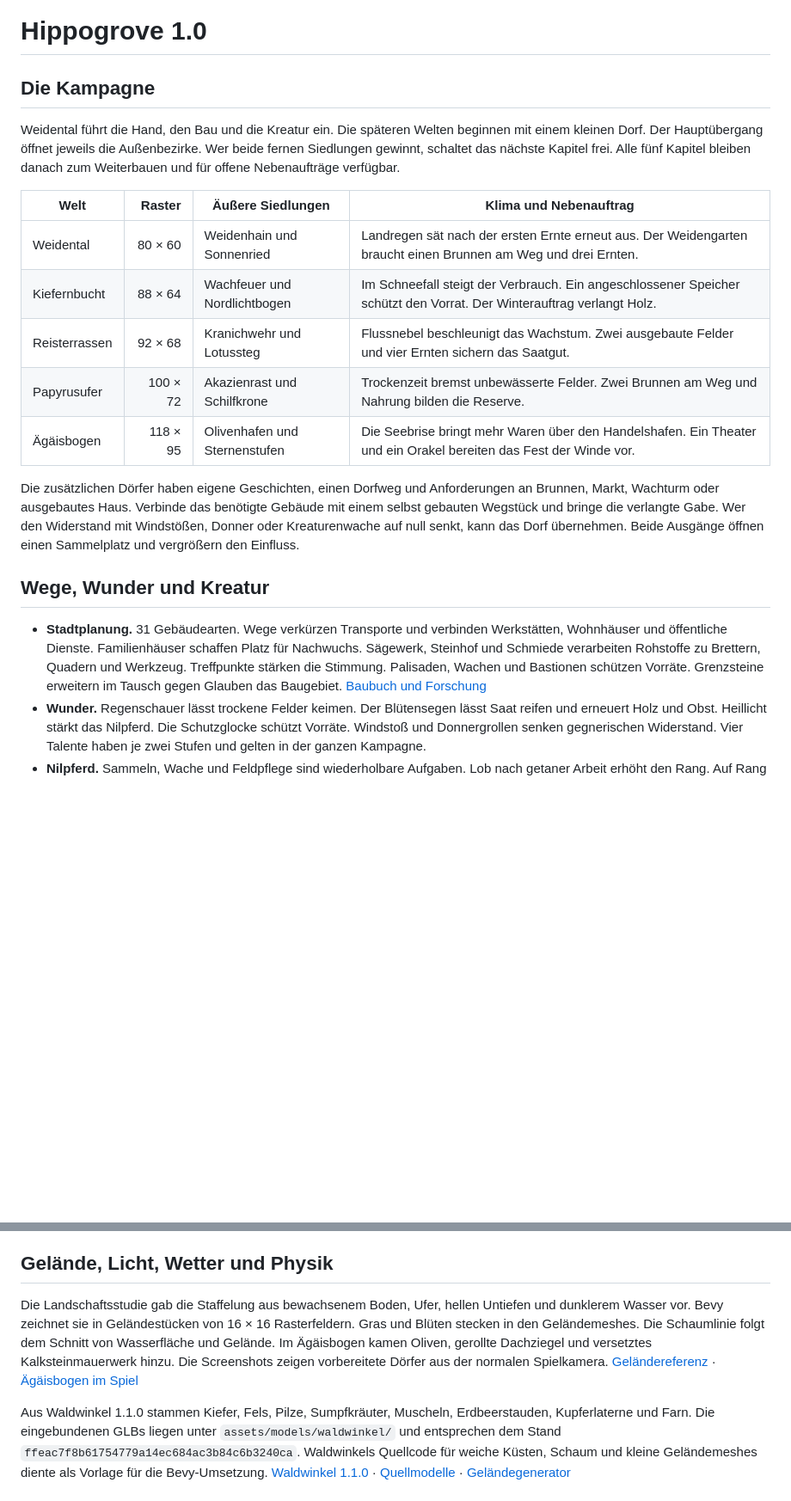
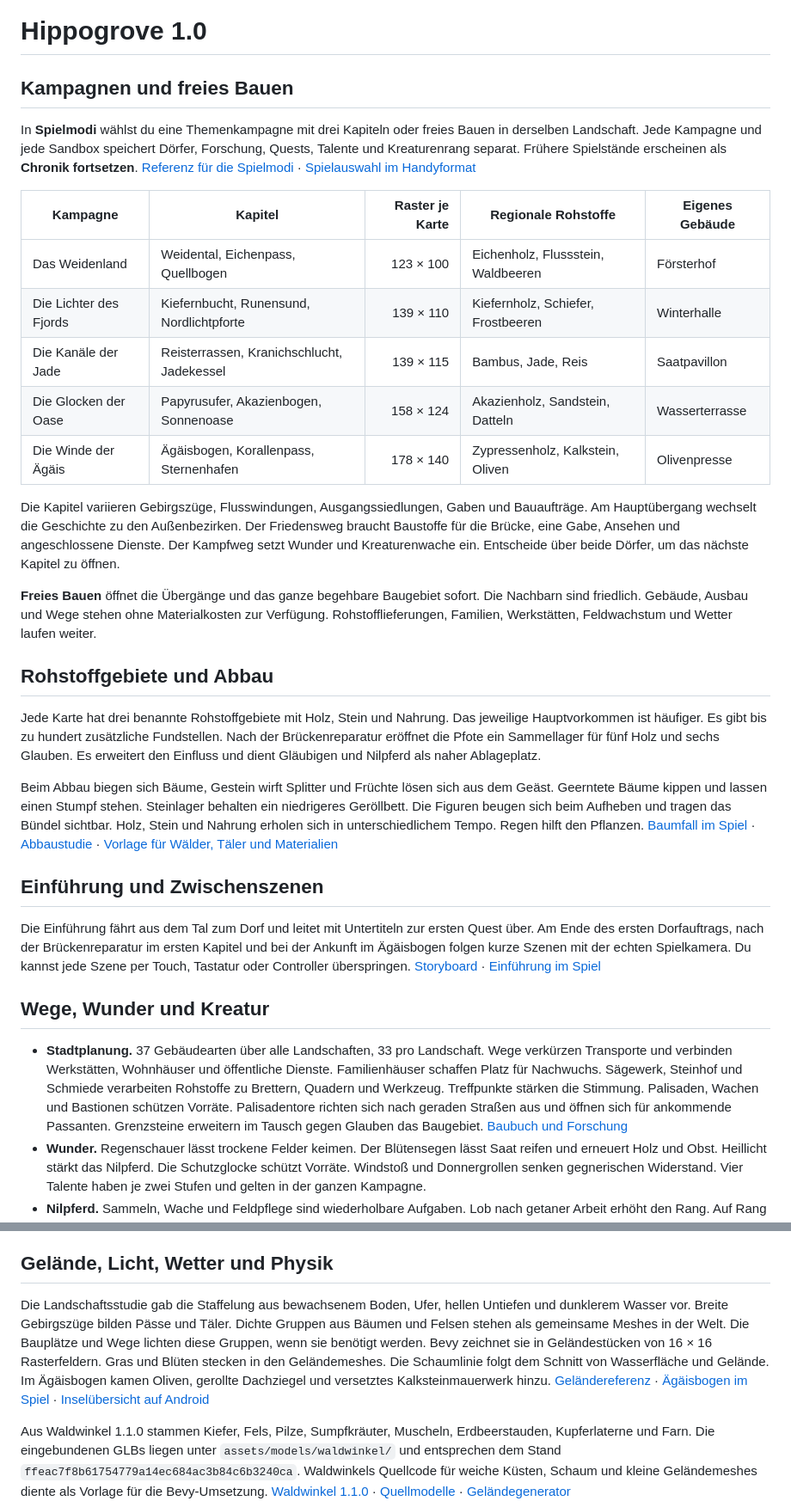
Before and after one commit to bthginfo/Hippogrove, a Markdown page: docs/V1.md, 2 parts joined by grey strips. Shown at 86% size. Drawn GitHub-style; blank space fills up the shorter version.

```diff
--- a/docs/V1.md
+++ b/docs/V1.md
@@ -1,22 +1,34 @@
 # Hippogrove 1.0
 
-## Die Kampagne
+## Kampagnen und freies Bauen
 
-Weidental führt die Hand, den Bau und die Kreatur ein. Die späteren Welten beginnen mit einem kleinen Dorf. Der Hauptübergang öffnet jeweils die Außenbezirke. Wer beide fernen Siedlungen gewinnt, schaltet das nächste Kapitel frei. Alle fünf Kapitel bleiben danach zum Weiterbauen und für offene Nebenaufträge verfügbar.
+In **Spielmodi** wählst du eine Themenkampagne mit drei Kapiteln oder freies Bauen in derselben Landschaft. Jede Kampagne und jede Sandbox speichert Dörfer, Forschung, Quests, Talente und Kreaturenrang separat. Frühere Spielstände erscheinen als **Chronik fortsetzen**. [Referenz für die Spielmodi](kampagnen-referenz.jpg) · [Spielauswahl im Handyformat](kampagnen-spiel.jpg)
 
-| Welt | Raster | Äußere Siedlungen | Klima und Nebenauftrag |
-| --- | ---: | --- | --- |
-| Weidental | 80 × 60 | Weidenhain und Sonnenried | Landregen sät nach der ersten Ernte erneut aus. Der Weidengarten braucht einen Brunnen am Weg und drei Ernten. |
-| Kiefernbucht | 88 × 64 | Wachfeuer und Nordlichtbogen | Im Schneefall steigt der Verbrauch. Ein angeschlossener Speicher schützt den Vorrat. Der Winterauftrag verlangt Holz. |
-| Reisterrassen | 92 × 68 | Kranichwehr und Lotussteg | Flussnebel beschleunigt das Wachstum. Zwei ausgebaute Felder und vier Ernten sichern das Saatgut. |
-| Papyrusufer | 100 × 72 | Akazienrast und Schilfkrone | Trockenzeit bremst unbewässerte Felder. Zwei Brunnen am Weg und Nahrung bilden die Reserve. |
-| Ägäisbogen | 118 × 95 | Olivenhafen und Sternenstufen | Die Seebrise bringt mehr Waren über den Handelshafen. Ein Theater und ein Orakel bereiten das Fest der Winde vor. |
+| Kampagne | Kapitel | Raster je Karte | Regionale Rohstoffe | Eigenes Gebäude |
+| --- | --- | ---: | --- | --- |
+| Das Weidenland | Weidental, Eichenpass, Quellbogen | 123 × 100 | Eichenholz, Flussstein, Waldbeeren | Försterhof |
+| Die Lichter des Fjords | Kiefernbucht, Runensund, Nordlichtpforte | 139 × 110 | Kiefernholz, Schiefer, Frostbeeren | Winterhalle |
+| Die Kanäle der Jade | Reisterrassen, Kranichschlucht, Jadekessel | 139 × 115 | Bambus, Jade, Reis | Saatpavillon |
+| Die Glocken der Oase | Papyrusufer, Akazienbogen, Sonnenoase | 158 × 124 | Akazienholz, Sandstein, Datteln | Wasserterrasse |
+| Die Winde der Ägäis | Ägäisbogen, Korallenpass, Sternenhafen | 178 × 140 | Zypressenholz, Kalkstein, Oliven | Olivenpresse |
 
-Die zusätzlichen Dörfer haben eigene Geschichten, einen Dorfweg und Anforderungen an Brunnen, Markt, Wachturm oder ausgebautes Haus. Verbinde das benötigte Gebäude mit einem selbst gebauten Wegstück und bringe die verlangte Gabe. Wer den Widerstand mit Windstößen, Donner oder Kreaturenwache auf null senkt, kann das Dorf übernehmen. Beide Ausgänge öffnen einen Sammelplatz und vergrößern den Einfluss.
+Die Kapitel variieren Gebirgszüge, Flusswindungen, Ausgangssiedlungen, Gaben und Bauaufträge. Am Hauptübergang wechselt die Geschichte zu den Außenbezirken. Der Friedensweg braucht Baustoffe für die Brücke, eine Gabe, Ansehen und angeschlossene Dienste. Der Kampfweg setzt Wunder und Kreaturenwache ein. Entscheide über beide Dörfer, um das nächste Kapitel zu öffnen.
+
+**Freies Bauen** öffnet die Übergänge und das ganze begehbare Baugebiet sofort. Die Nachbarn sind friedlich. Gebäude, Ausbau und Wege stehen ohne Materialkosten zur Verfügung. Rohstofflieferungen, Familien, Werkstätten, Feldwachstum und Wetter laufen weiter.
+
+## Rohstoffgebiete und Abbau
+
+Jede Karte hat drei benannte Rohstoffgebiete mit Holz, Stein und Nahrung. Das jeweilige Hauptvorkommen ist häufiger. Es gibt bis zu hundert zusätzliche Fundstellen. Nach der Brückenreparatur eröffnet die Pfote ein Sammellager für fünf Holz und sechs Glauben. Es erweitert den Einfluss und dient Gläubigen und Nilpferd als naher Ablageplatz.
+
+Beim Abbau biegen sich Bäume, Gestein wirft Splitter und Früchte lösen sich aus dem Geäst. Geerntete Bäume kippen und lassen einen Stumpf stehen. Steinlager behalten ein niedrigeres Geröllbett. Die Figuren beugen sich beim Aufheben und tragen das Bündel sichtbar. Holz, Stein und Nahrung erholen sich in unterschiedlichem Tempo. Regen hilft den Pflanzen. [Baumfall im Spiel](abbau-spiel.jpg) · [Abbaustudie](abbau-referenz.jpg) · [Vorlage für Wälder, Täler und Materialien](taeler-und-rohstoffe-referenz.jpg)
+
+## Einführung und Zwischenszenen
+
+Die Einführung fährt aus dem Tal zum Dorf und leitet mit Untertiteln zur ersten Quest über. Am Ende des ersten Dorfauftrags, nach der Brückenreparatur im ersten Kapitel und bei der Ankunft im Ägäisbogen folgen kurze Szenen mit der echten Spielkamera. Du kannst jede Szene per Touch, Tastatur oder Controller überspringen. [Storyboard](zwischenszenen-referenz.jpg) · [Einführung im Spiel](zwischenszenen-spiel.jpg)
 
 ## Wege, Wunder und Kreatur
 
-- **Stadtplanung.** 31 Gebäudearten. Wege verkürzen Transporte und verbinden Werkstätten, Wohnhäuser und öffentliche Dienste. Familienhäuser schaffen Platz für Nachwuchs. Sägewerk, Steinhof und Schmiede verarbeiten Rohstoffe zu Brettern, Quadern und Werkzeug. Treffpunkte stärken die Stimmung. Palisaden, Wachen und Bastionen schützen Vorräte. Grenzsteine erweitern im Tausch gegen Glauben das Baugebiet. [Baubuch und Forschung](Stadtentwicklung.md)
+- **Stadtplanung.** 37 Gebäudearten über alle Landschaften, 33 pro Landschaft. Wege verkürzen Transporte und verbinden Werkstätten, Wohnhäuser und öffentliche Dienste. Familienhäuser schaffen Platz für Nachwuchs. Sägewerk, Steinhof und Schmiede verarbeiten Rohstoffe zu Brettern, Quadern und Werkzeug. Treffpunkte stärken die Stimmung. Palisaden, Wachen und Bastionen schützen Vorräte. Palisadentore richten sich nach geraden Straßen aus und öffnen sich für ankommende Passanten. Grenzsteine erweitern im Tausch gegen Glauben das Baugebiet. [Baubuch und Forschung](Stadtentwicklung.md)
 - **Wunder.** Regenschauer lässt trockene Felder keimen. Der Blütensegen lässt Saat reifen und erneuert Holz und Obst. Heillicht stärkt das Nilpferd. Die Schutzglocke schützt Vorräte. Windstoß und Donnergrollen senken gegnerischen Widerstand. Vier Talente haben je zwei Stufen und gelten in der ganzen Kampagne.
 - **Nilpferd.** Sammeln, Wache und Feldpflege sind wiederholbare Aufgaben. Lob nach getaner Arbeit erhöht den Rang. Auf Rang 2 hält es Wache, auf Rang 3 pflegt es Felder und auf höheren Rängen trägt es mehr und läuft ausdauernder. Pausen und Snacks füllen die Kraft auf.
 - **Fortsetzen.** Alte Spielstände aus 0.1.1 übernehmen Kapitel, Gebäude, Vorräte, getragene Bündel und Kreaturenrang. Neue Quellen, Wege und Außenbezirke kommen dazu. Freigeschaltete Kapitel bleiben erreichbar.
@@ -27,7 +39,7 @@ Die Übersichts- und Stadtstudien entstanden vor der Umsetzung. In Bevy prägen
 
 ## Gelände, Licht, Wetter und Physik
 
-Die Landschaftsstudie gab die Staffelung aus bewachsenem Boden, Ufer, hellen Untiefen und dunklerem Wasser vor. Bevy zeichnet sie in Geländestücken von 16 × 16 Rasterfeldern. Gras und Blüten stecken in den Geländemeshes. Die Schaumlinie folgt dem Schnitt von Wasserfläche und Gelände. Im Ägäisbogen kamen Oliven, gerollte Dachziegel und versetztes Kalksteinmauerwerk hinzu. Die Screenshots zeigen vorbereitete Dörfer aus der normalen Spielkamera. [Geländereferenz](gelaende-v1-referenz.jpg) · [Ägäisbogen im Spiel](aegaeisbogen-spiel.jpg)
+Die Landschaftsstudie gab die Staffelung aus bewachsenem Boden, Ufer, hellen Untiefen und dunklerem Wasser vor. Breite Gebirgszüge bilden Pässe und Täler. Dichte Gruppen aus Bäumen und Felsen stehen als gemeinsame Meshes in der Welt. Die Bauplätze und Wege lichten diese Gruppen, wenn sie benötigt werden. Bevy zeichnet sie in Geländestücken von 16 × 16 Rasterfeldern. Gras und Blüten stecken in den Geländemeshes. Die Schaumlinie folgt dem Schnitt von Wasserfläche und Gelände. Im Ägäisbogen kamen Oliven, gerollte Dachziegel und versetztes Kalksteinmauerwerk hinzu. [Geländereferenz](gelaende-v1-referenz.jpg) · [Ägäisbogen im Spiel](aegaeisbogen-spiel.jpg) · [Inselübersicht auf Android](aegaeisbogen-uebersicht-spiel.jpg)
 
 Aus Waldwinkel 1.1.0 stammen Kiefer, Fels, Pilze, Sumpfkräuter, Muscheln, Erdbeerstauden, Kupferlaterne und Farn. Die eingebundenen GLBs liegen unter `assets/models/waldwinkel/` und entsprechen dem Stand `ffeac7f8b61754779a14ec684ac3b84c6b3240ca`. Waldwinkels Quellcode für weiche Küsten, Schaum und kleine Geländemeshes diente als Vorlage für die Bevy-Umsetzung. [Waldwinkel 1.1.0](https://github.com/bthginfo/waldwinkel/releases/tag/v1.1.0) · [Quellmodelle](https://github.com/bthginfo/waldwinkel/tree/ffeac7f8b61754779a14ec684ac3b84c6b3240ca/assets/models) · [Geländegenerator](https://github.com/bthginfo/waldwinkel/blob/ffeac7f8b61754779a14ec684ac3b84c6b3240ca/art/landscape.py)
 
```
Also changed, not shown: other parts of docs/V1.md (+4 -4 lines), README.md (+7 -7 lines), docs/Stadtentwicklung.md (+12 -2 lines), docs/abbau-spiel.jpg (added), docs/aegaeisbogen-uebersicht-spiel.jpg (added), docs/kampagnen-spiel.jpg (added), docs/vorraete-spiel.jpg (added), docs/zwischenszenen-spiel.jpg (added).
